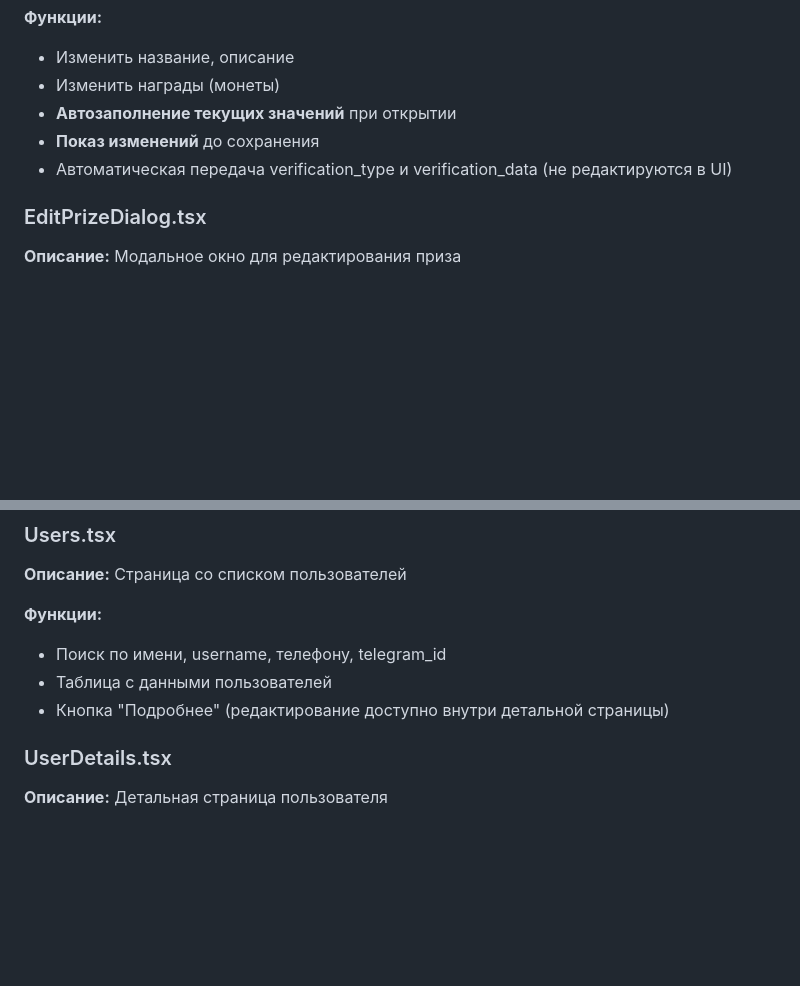
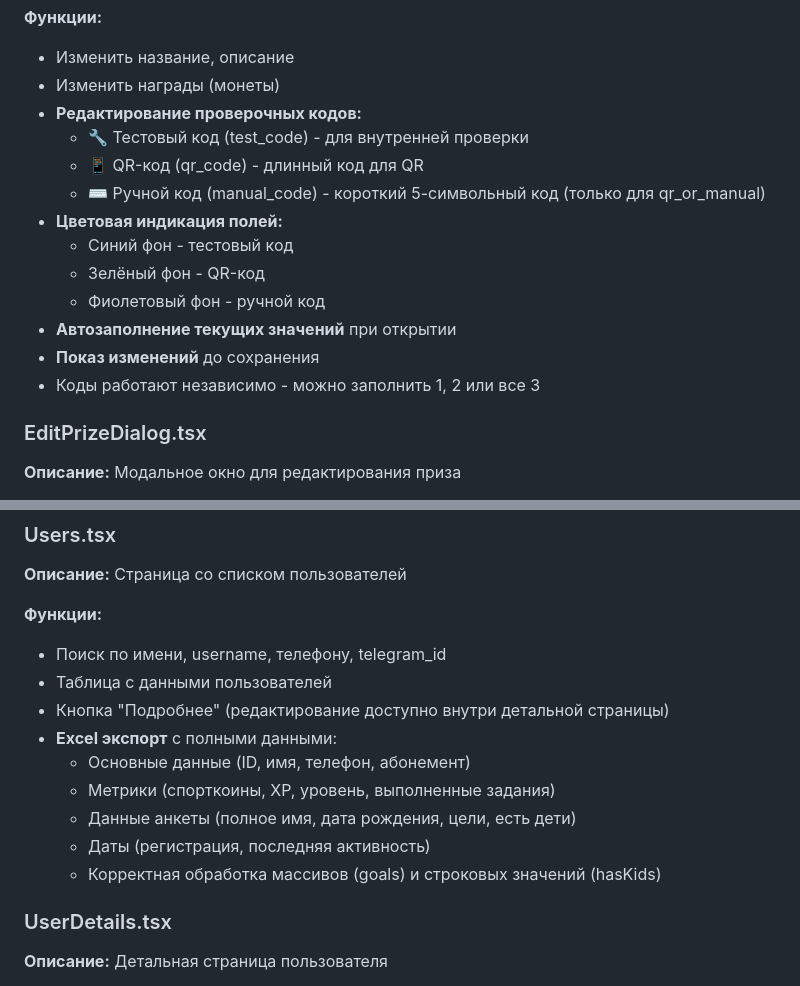
Before and after one commit to votkatya/gsbot, a Markdown page: ADMIN_PANEL_GUIDE.md, 2 parts joined by grey strips. Rendered like a GitHub page; blank space fills up the shorter version.

```diff
--- a/ADMIN_PANEL_GUIDE.md
+++ b/ADMIN_PANEL_GUIDE.md
@@ -377,9 +377,17 @@ Response: Array<{
 **Функции:**
 - Изменить название, описание
 - Изменить награды (монеты)
+- **Редактирование проверочных кодов:**
+  - 🔧 Тестовый код (test_code) - для внутренней проверки
+  - 📱 QR-код (qr_code) - длинный код для QR
+  - ⌨️ Ручной код (manual_code) - короткий 5-символьный код (только для qr_or_manual)
+- **Цветовая индикация полей:**
+  - Синий фон - тестовый код
+  - Зелёный фон - QR-код
+  - Фиолетовый фон - ручной код
 - **Автозаполнение текущих значений** при открытии
 - **Показ изменений** до сохранения
-- Автоматическая передача verification_type и verification_data (не редактируются в UI)
+- Коды работают независимо - можно заполнить 1, 2 или все 3
 
 ### EditPrizeDialog.tsx
 **Описание:** Модальное окно для редактирования приза
@@ -404,6 +412,12 @@ Response: Array<{
 - Поиск по имени, username, телефону, telegram_id
 - Таблица с данными пользователей
 - Кнопка "Подробнее" (редактирование доступно внутри детальной страницы)
+- **Excel экспорт** с полными данными:
+  - Основные данные (ID, имя, телефон, абонемент)
+  - Метрики (спорткоины, XP, уровень, выполненные задания)
+  - Данные анкеты (полное имя, дата рождения, цели, есть дети)
+  - Даты (регистрация, последняя активность)
+  - Корректная обработка массивов (goals) и строковых значений (hasKids)
 
 ### UserDetails.tsx
 **Описание:** Детальная страница пользователя
```
Also changed, not shown: other parts of ADMIN_PANEL_GUIDE.md (+43 -4 lines).
